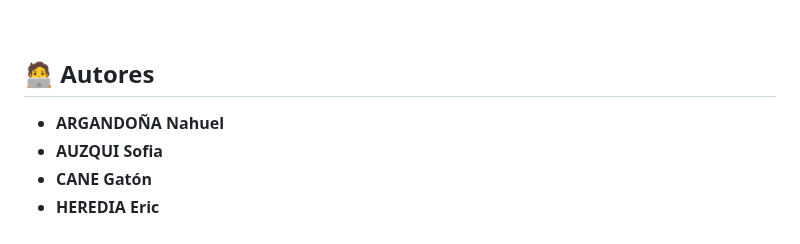
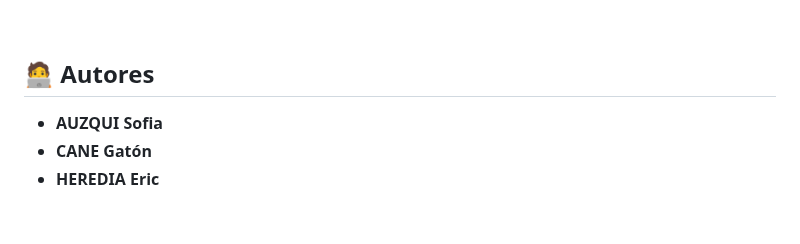
Before and after one commit to Heredia-Eric/DE-CO-dificador, a Markdown page: README.md, the part around the change. Rendered like a GitHub page.

```diff
--- a/README.md
+++ b/README.md
@@ -104,7 +104,6 @@ Este proyecto demuestra la relevancia y aplicación de herramientas seguras en l
 
 ## 🧑‍💻 Autores
 
-* **ARGANDOÑA Nahuel**
 * **AUZQUI Sofia**
 * **CANE Gatón**
 * **HEREDIA Eric**
```
